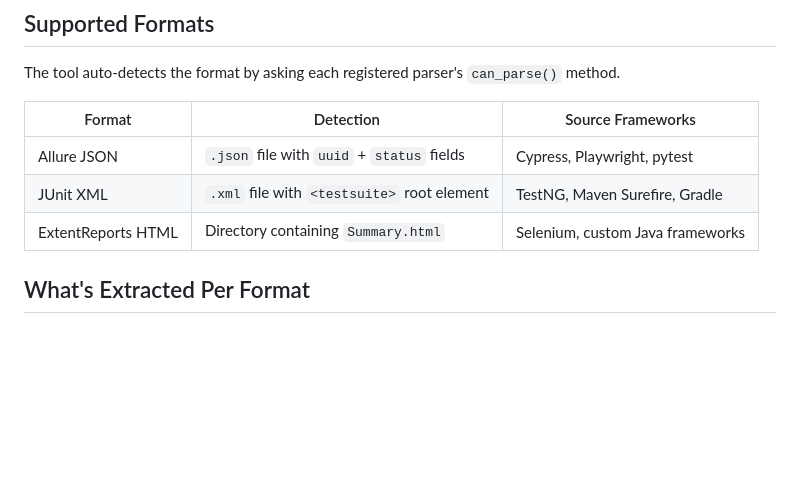
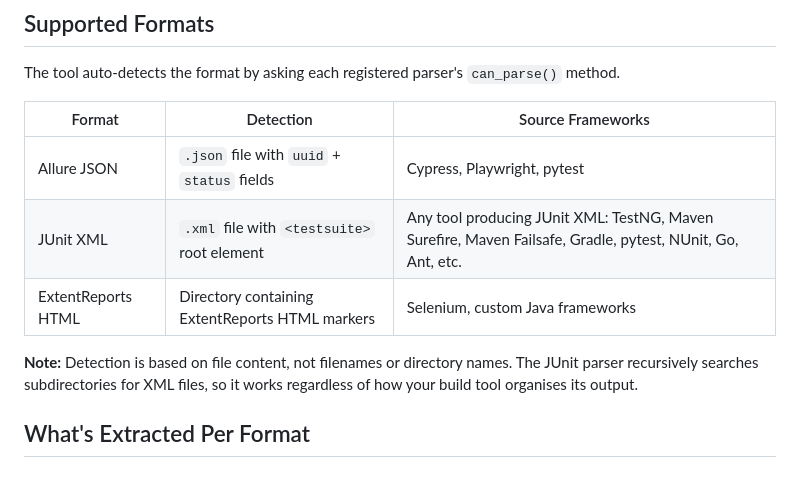
Before and after one commit to dermotcanniffe/SpiraUniversalReporter, a Markdown page: docs/parsers.md, the part around the change. Rendered like a GitHub page; blank space fills up the shorter version.

Commit message:
docs: clarify JUnit parser works with any tool producing JUnit XML format
- List more source frameworks (Failsafe, pytest, NUnit, Go, Ant)
- Note that detection is content-based, not filename-based
- Note recursive subdirectory search
- Update ExtentReports detection description

```diff
--- a/docs/parsers.md
+++ b/docs/parsers.md
@@ -7,8 +7,10 @@ The tool auto-detects the format by asking each registered parser's `can_parse()
 | Format | Detection | Source Frameworks |
 |--------|-----------|-------------------|
 | Allure JSON | `.json` file with `uuid` + `status` fields | Cypress, Playwright, pytest |
-| JUnit XML | `.xml` file with `<testsuite>` root element | TestNG, Maven Surefire, Gradle |
-| ExtentReports HTML | Directory containing `Summary.html` | Selenium, custom Java frameworks |
+| JUnit XML | `.xml` file with `<testsuite>` root element | Any tool producing JUnit XML: TestNG, Maven Surefire, Maven Failsafe, Gradle, pytest, NUnit, Go, Ant, etc. |
+| ExtentReports HTML | Directory containing ExtentReports HTML markers | Selenium, custom Java frameworks |
+
+**Note:** Detection is based on file content, not filenames or directory names. The JUnit parser recursively searches subdirectories for XML files, so it works regardless of how your build tool organises its output.
 
 ## What's Extracted Per Format
 
```
